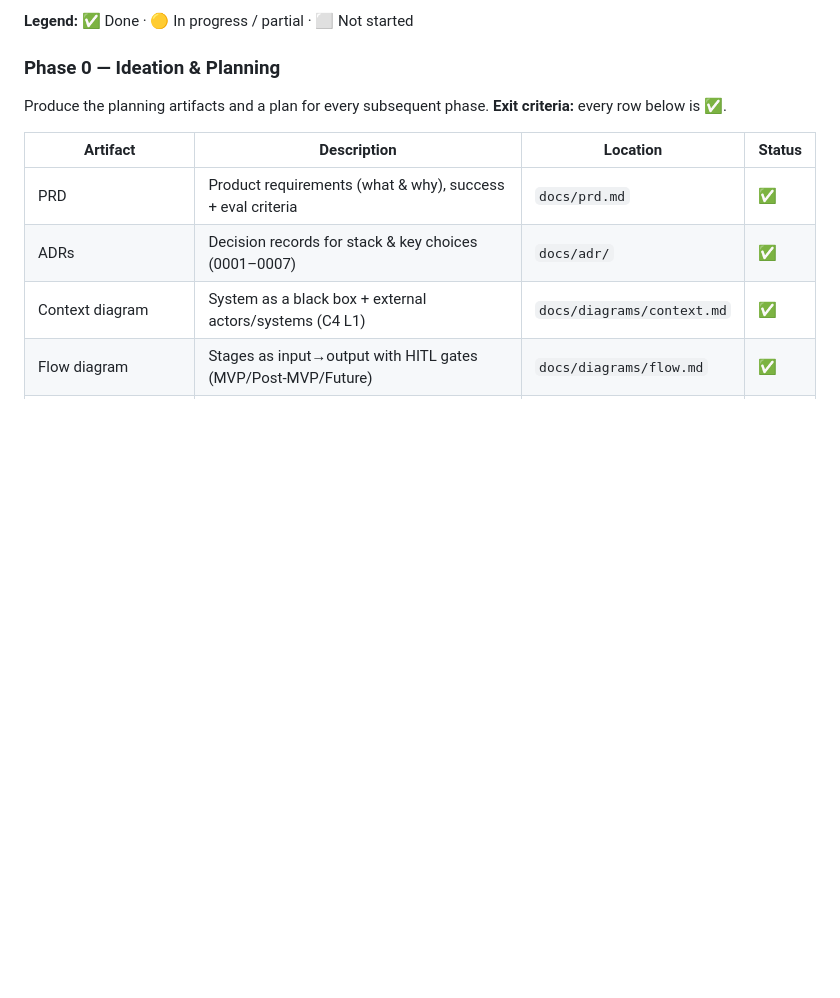
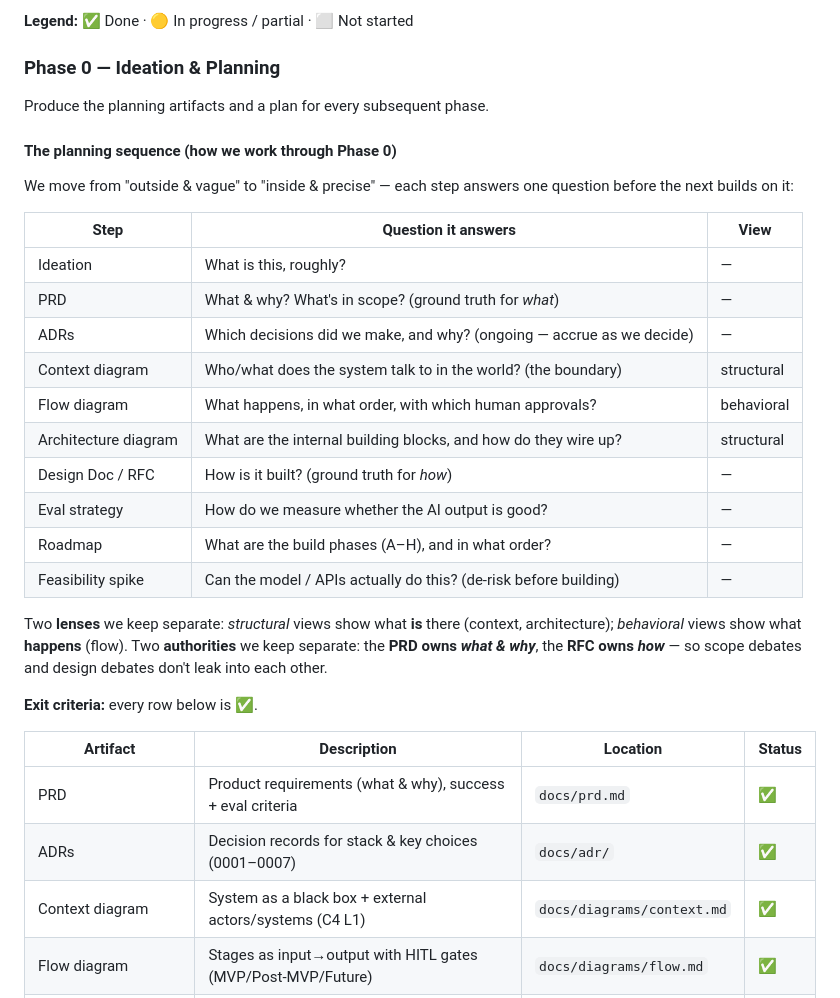
Before and after one commit to ioarun/ai-job-assistant-v2, a Markdown page: README.md, the part around the change. GitHub-like rendering; blank space fills up the shorter version.

Commit message:
docs(readme): document the Phase 0 planning sequence (the method)
- Add 'planning sequence' ladder: each step + the question it answers + structural/behavioral view
- Note structural vs behavioral lenses, and PRD-owns-what vs RFC-owns-how

Co-Authored-By: Claude Opus 4.8 <noreply@anthropic.com>

```diff
--- a/README.md
+++ b/README.md
@@ -19,6 +19,30 @@ lifecycle. This section is appended as each phase completes.
 ### Phase 0 — Ideation & Planning
 
 Produce the planning artifacts and a plan for every subsequent phase.
+
+#### The planning sequence (how we work through Phase 0)
+
+We move from "outside & vague" to "inside & precise" — each step answers one
+question before the next builds on it:
+
+| Step | Question it answers | View |
+|---|---|---|
+| Ideation | What is this, roughly? | — |
+| PRD | What & why? What's in scope? (ground truth for *what*) | — |
+| ADRs | Which decisions did we make, and why? (ongoing — accrue as we decide) | — |
+| Context diagram | Who/what does the system talk to in the world? (the boundary) | structural |
+| Flow diagram | What happens, in what order, with which human approvals? | behavioral |
+| Architecture diagram | What are the internal building blocks, and how do they wire up? | structural |
+| Design Doc / RFC | How is it built? (ground truth for *how*) | — |
+| Eval strategy | How do we measure whether the AI output is good? | — |
+| Roadmap | What are the build phases (A–H), and in what order? | — |
+| Feasibility spike | Can the model / APIs actually do this? (de-risk before building) | — |
+
+Two **lenses** we keep separate: *structural* views show what **is** there (context,
+architecture); *behavioral* views show what **happens** (flow). Two **authorities**
+we keep separate: the **PRD owns _what & why_**, the **RFC owns _how_** — so scope
+debates and design debates don't leak into each other.
+
 **Exit criteria:** every row below is ✅.
 
 | Artifact | Description | Location | Status |
```
